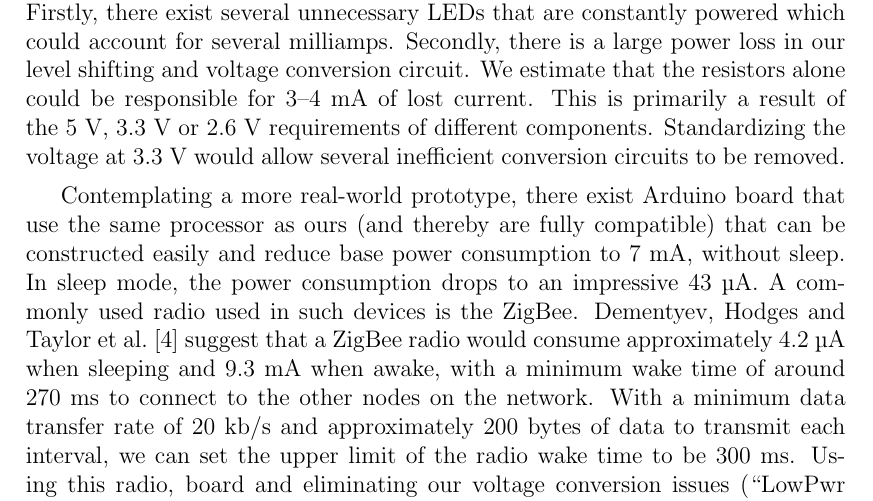
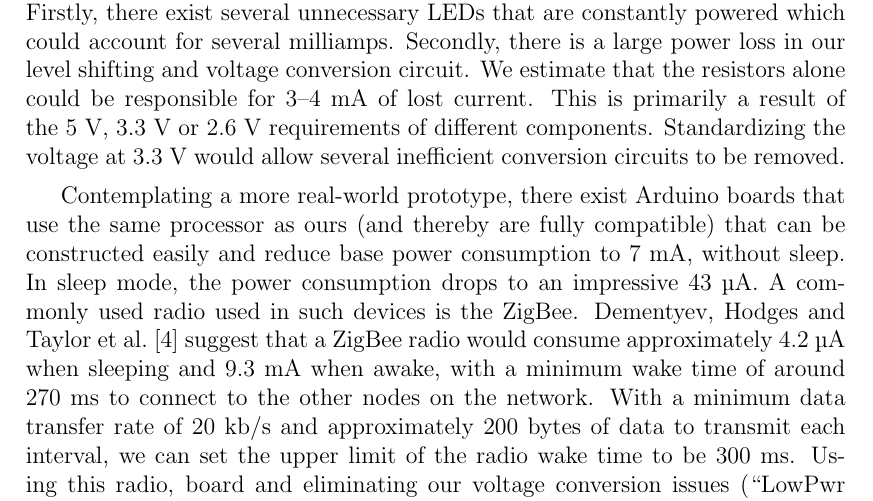
Before and after one commit to atyndall/countir, a LaTeX thesis (evaluation/evaluation.tex): part of page 25 of 27, cut so that both start at the same text. Compiled offline with pdfLaTeX.

Commit message:
Spelling

```diff
--- a/evaluation/evaluation.tex
+++ b/evaluation/evaluation.tex
@@ -425,7 +425,7 @@ If we were to implement a simple software-driven sleep cycle (``Sleep'' in \Fref
 
 The high power consumption of our prototype is largely due to the use of off-the-shelf Arduino hardware which is not designed for low-power applications. Firstly, there exist several unnecessary LEDs that are constantly powered which could account for several milliamps. Secondly, there is a large power loss in our level shifting and voltage conversion circuit. We estimate that the resistors alone could be responsible for 3--4~mA of lost current. This is primarily a result of the 5~V, 3.3~V or 2.6~V requirements of different components. Standardizing the voltage at 3.3~V would allow several inefficient conversion circuits to be removed.
 
-Contemplating a more real-world prototype, there exist Arduino board that use the same processor as ours (and thereby are fully compatible) that can be constructed easily and reduce base power consumption to 7~mA, without sleep. In sleep mode, the power consumption drops to an impressive 43~\textmu A. A commonly used radio used in such devices is the ZigBee. Dementyev, Hodges and Taylor~\etal~\cite{dementyev2013power} suggest that a ZigBee radio would consume approximately 4.2~\textmu A when sleeping and 9.3~mA when awake, with a minimum wake time of around 270~ms to connect to the other nodes on the network. With a minimum data transfer rate of 20~kb/s and approximately 200 bytes of data to transmit each interval, we can set the upper limit of the radio wake time to be 300~ms. Using this radio, board and eliminating our voltage conversion issues (``LowPwr A'' in \Fref{tab:lives}) would increase the prototype's lifetime to around 438~days, a significant improvement over ThermoSense.
+Contemplating a more real-world prototype, there exist Arduino boards that use the same processor as ours (and thereby are fully compatible) that can be constructed easily and reduce base power consumption to 7~mA, without sleep. In sleep mode, the power consumption drops to an impressive 43~\textmu A. A commonly used radio used in such devices is the ZigBee. Dementyev, Hodges and Taylor~\etal~\cite{dementyev2013power} suggest that a ZigBee radio would consume approximately 4.2~\textmu A when sleeping and 9.3~mA when awake, with a minimum wake time of around 270~ms to connect to the other nodes on the network. With a minimum data transfer rate of 20~kb/s and approximately 200 bytes of data to transmit each interval, we can set the upper limit of the radio wake time to be 300~ms. Using this radio, board and eliminating our voltage conversion issues (``LowPwr A'' in \Fref{tab:lives}) would increase the prototype's lifetime to around 438~days, a significant improvement over ThermoSense.
 
 Additionally, in a real-world system, we contend that a sample rate of 0.01~Hz (once per 100 seconds) would provide sufficiently up-to-date information. Doing so provides an order of magnitude more battery life (``LowPwr B'' in \Fref{tab:lives}), with it being able to last more than 12~years.
 
```
